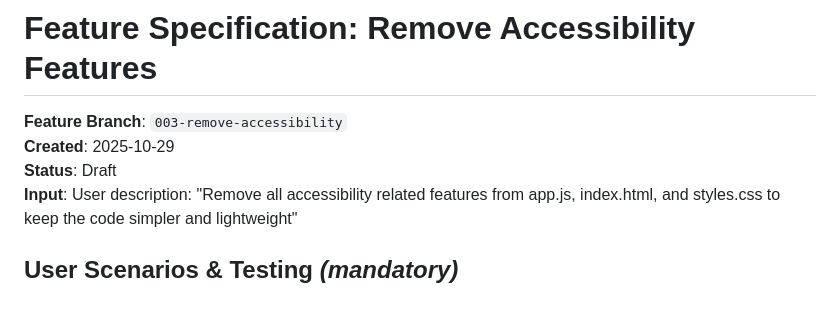
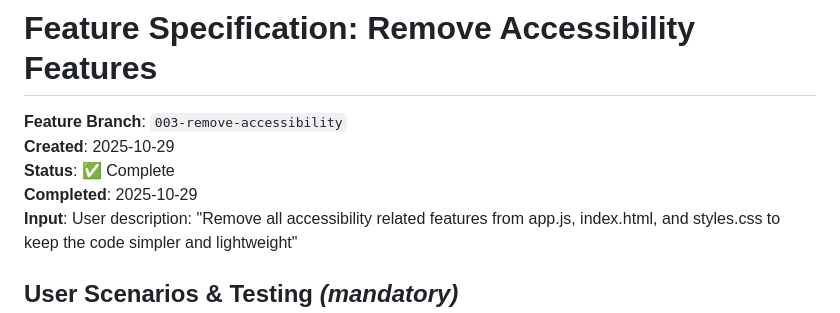
Before and after one commit to jmaver-plume/game-order-generator, a Markdown page: specs/003-remove-accessibility/spec.md, the part around the change. Rendered like a GitHub page.

Commit message:
docs: mark feature 003-remove-accessibility as complete

```diff
--- a/specs/003-remove-accessibility/spec.md
+++ b/specs/003-remove-accessibility/spec.md
@@ -2,7 +2,8 @@
 
 **Feature Branch**: `003-remove-accessibility`
 **Created**: 2025-10-29
-**Status**: Draft
+**Status**: ✅ Complete
+**Completed**: 2025-10-29
 **Input**: User description: "Remove all accessibility related features from app.js, index.html, and styles.css to keep the code simpler and lightweight"
 
 ## User Scenarios & Testing *(mandatory)*
```
